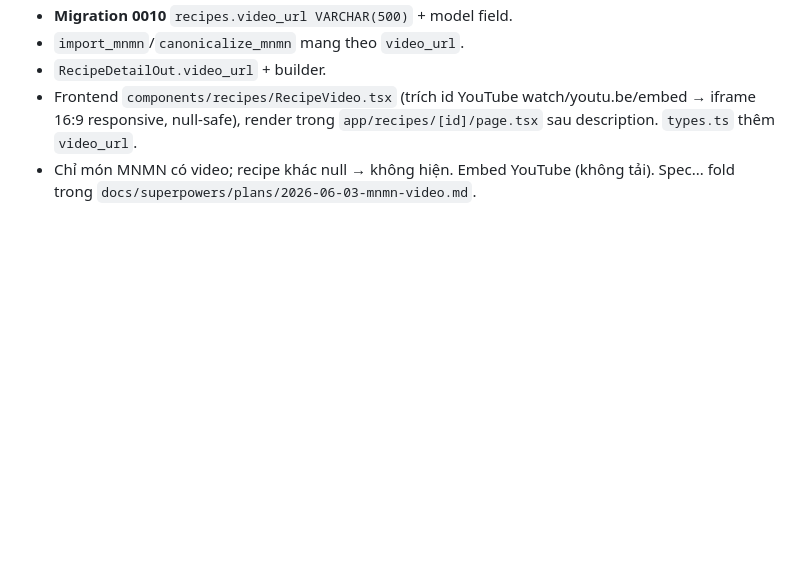
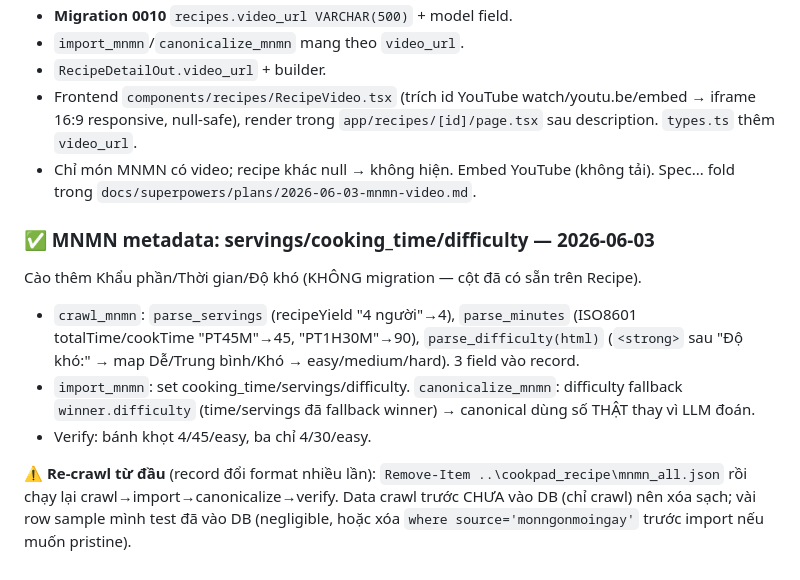
Before and after one commit to tien2204/vnfood-platform, a Markdown page: .claude/session-state.md, the part around the change. Drawn GitHub-style; blank space fills up the shorter version.

Commit message:
docs: session-state — MNMN servings/cooking_time/difficulty capture
Co-Authored-By: Claude Opus 4.8 (1M context) <noreply@anthropic.com>

```diff
--- a/.claude/session-state.md
+++ b/.claude/session-state.md
@@ -681,3 +681,11 @@ Mỗi recipe MNMN có video YouTube trong JSON-LD `Recipe.video.contentUrl`. 5 t
 - `RecipeDetailOut.video_url` + builder.
 - Frontend `components/recipes/RecipeVideo.tsx` (trích id YouTube watch/youtu.be/embed → iframe 16:9 responsive, null-safe), render trong `app/recipes/[id]/page.tsx` sau description. `types.ts` thêm `video_url`.
 - Chỉ món MNMN có video; recipe khác null → không hiện. Embed YouTube (không tải). Spec... fold trong `docs/superpowers/plans/2026-06-03-mnmn-video.md`.
+
+### ✅ MNMN metadata: servings/cooking_time/difficulty — 2026-06-03
+Cào thêm Khẩu phần/Thời gian/Độ khó (KHÔNG migration — cột đã có sẵn trên Recipe).
+- `crawl_mnmn`: `parse_servings` (recipeYield "4 người"→4), `parse_minutes` (ISO8601 totalTime/cookTime "PT45M"→45, "PT1H30M"→90), `parse_difficulty(html)` (`<strong>` sau "Độ khó:" → map Dễ/Trung bình/Khó → easy/medium/hard). 3 field vào record.
+- `import_mnmn`: set cooking_time/servings/difficulty. `canonicalize_mnmn`: difficulty fallback `winner.difficulty` (time/servings đã fallback winner) → canonical dùng số THẬT thay vì LLM đoán.
+- Verify: bánh khọt 4/45/easy, ba chỉ 4/30/easy.
+
+⚠️ **Re-crawl từ đầu** (record đổi format nhiều lần): `Remove-Item ..\cookpad_recipe\mnmn_all.json` rồi chạy lại crawl→import→canonicalize→verify. Data crawl trước CHƯA vào DB (chỉ crawl) nên xóa sạch; vài row sample mình test đã vào DB (negligible, hoặc xóa `where source='monngonmoingay'` trước import nếu muốn pristine).
```
